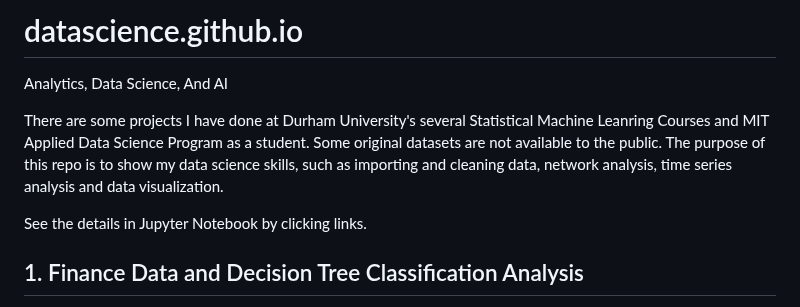
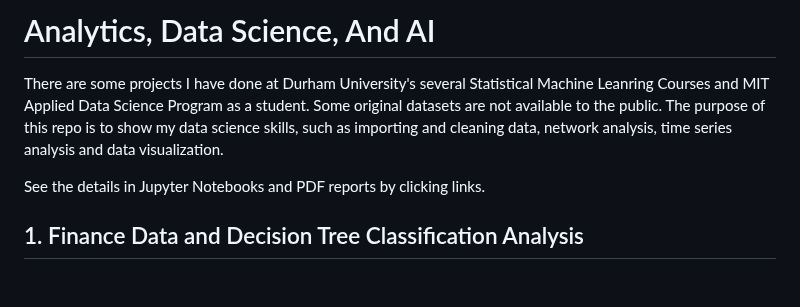
Before and after one commit to Amberisfree/data-science-and-analytic, a Markdown page: README.md, the part around the change. Drawn GitHub-style; blank space fills up the shorter version.

```diff
--- a/README.md
+++ b/README.md
@@ -1,10 +1,9 @@
 
-# datascience.github.io
-Analytics, Data Science, And AI
+# Analytics, Data Science, And AI
 
 There are some projects I have done at Durham University's several Statistical Machine Leanring Courses and MIT Applied Data Science Program as a student. Some original datasets are not available to the public. The purpose of this repo is to show my data science skills, such as importing and cleaning data, network analysis, time series analysis and data visualization.
 
-See the details in Jupyter Notebook by clicking links.
+See the details in Jupyter Notebooks and PDF reports by clicking links.
 
 ## 1. Finance Data and Decision Tree Classification Analysis
 * [Personal Loan Analysis](http://htmlpreview.github.io/?https://github.com/Amberisfree/datascience.github.io/blob/main/Bank_loan_Analysis/bank_loan.html) The classification goal is to predict the likelihood of a liability customer buying personal loans. Our bank wants a new marketing campaign; so that we need information about the correlation between the variables given in the dataset. The objective of this analysis is to utilize finance data to gain insights and make informed decisions in classifying our clients into our banks’ potential candidates for selling personal loans in the near future.
```
